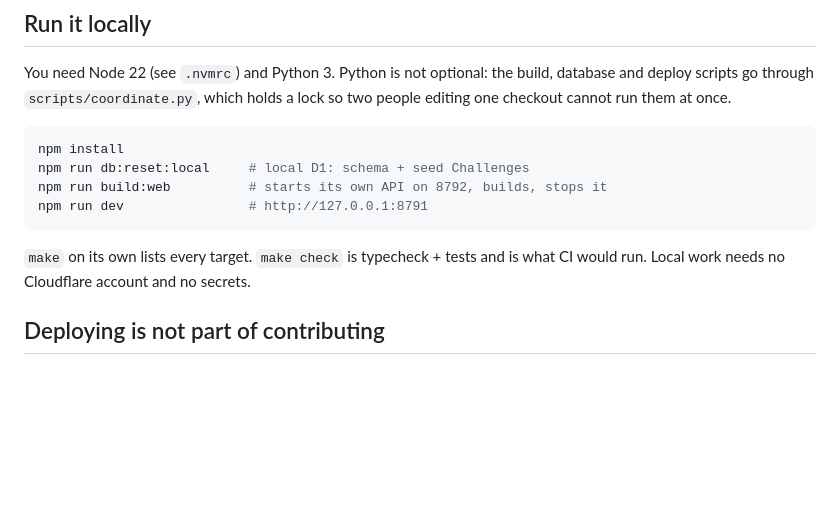
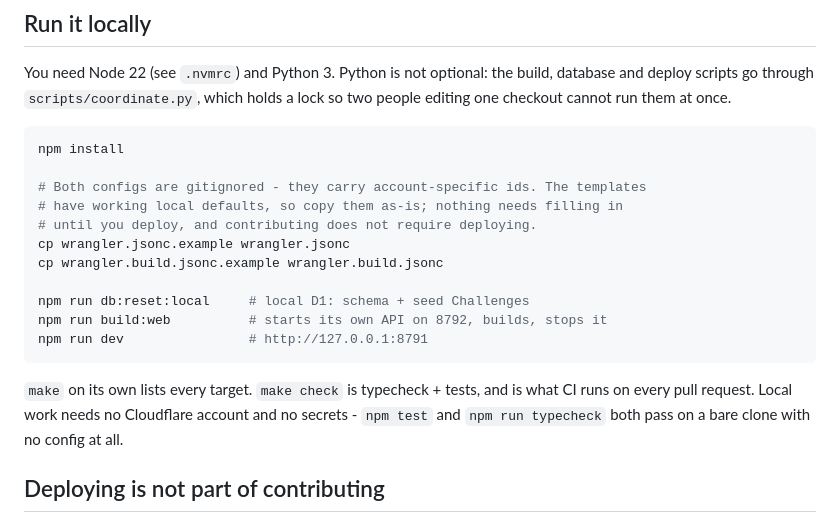
Before and after one commit to royherma/techno-optimists, a Markdown page: CONTRIBUTING.md, the part around the change. Rendered like a GitHub page; blank space fills up the shorter version.

Commit message:
wip: idle autocommit 2026-09-11 14:08:36
Committed automatically after 60s idle by the Stop hook.
Session: cbc47738-9ac2-4ce4-939c-36dd36885564

````diff
--- a/CONTRIBUTING.md
+++ b/CONTRIBUTING.md
@@ -19,13 +19,21 @@ two people editing one checkout cannot run them at once.
 
 ```sh
 npm install
+
+# Both configs are gitignored - they carry account-specific ids. The templates
+# have working local defaults, so copy them as-is; nothing needs filling in
+# until you deploy, and contributing does not require deploying.
+cp wrangler.jsonc.example wrangler.jsonc
+cp wrangler.build.jsonc.example wrangler.build.jsonc
+
 npm run db:reset:local     # local D1: schema + seed Challenges
 npm run build:web          # starts its own API on 8792, builds, stops it
 npm run dev                # http://127.0.0.1:8791
 ```
 
-`make` on its own lists every target. `make check` is typecheck + tests and is what CI
-would run. Local work needs no Cloudflare account and no secrets.
+`make` on its own lists every target. `make check` is typecheck + tests, and is what CI
+runs on every pull request. Local work needs no Cloudflare account and no secrets -
+`npm test` and `npm run typecheck` both pass on a bare clone with no config at all.
 
 ## Deploying is not part of contributing
 
````
